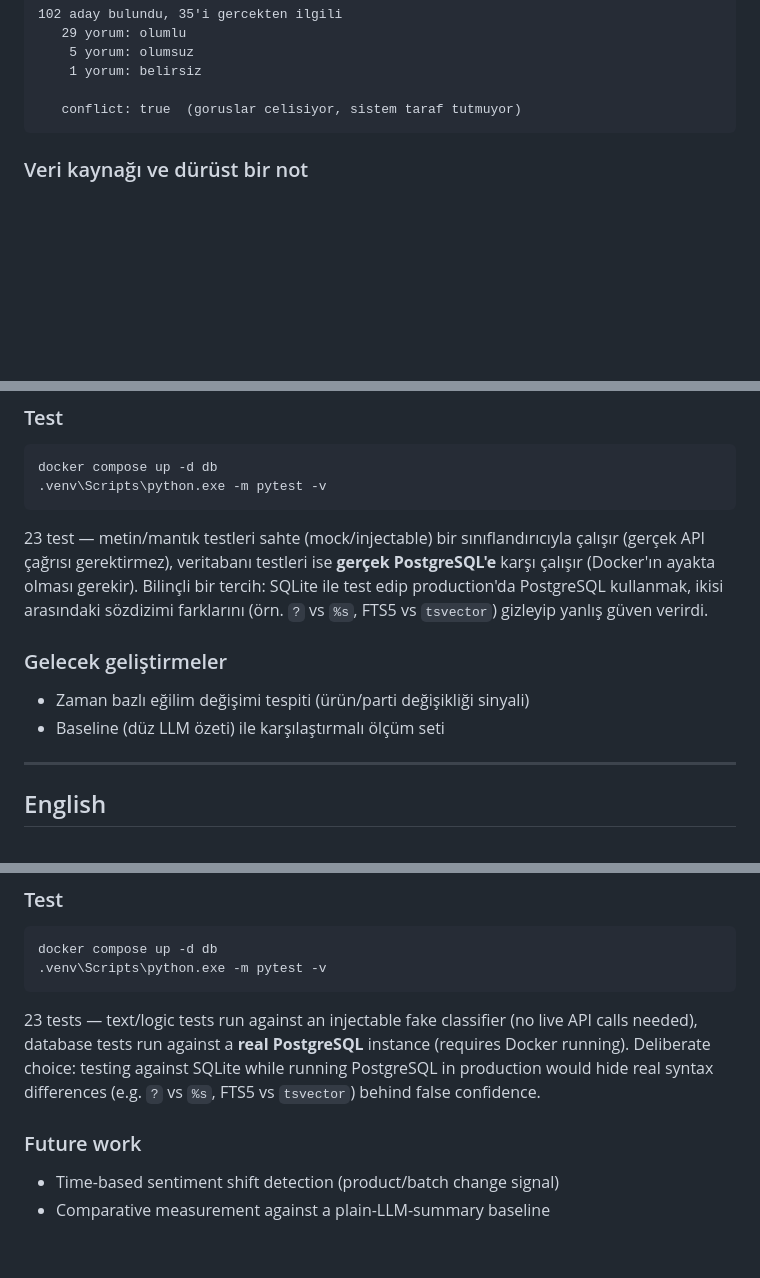
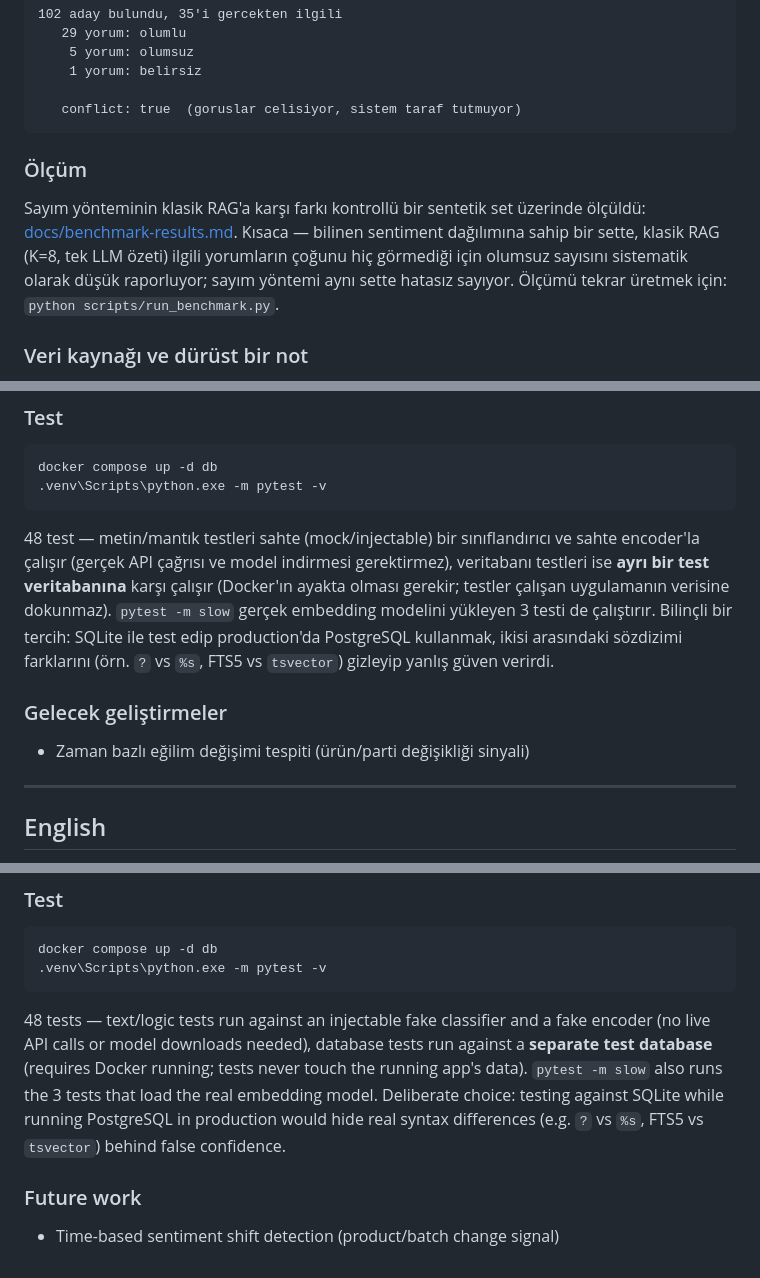
Before and after one commit to oguzordu/review-evidence-engine, a Markdown page: README.md, 3 parts joined by grey strips. GitHub-like rendering; blank space fills up the shorter version.

Commit message:
baseline ölçüm sonuçlarını ve readme'ye ölçüm bölümünü ekledim

````diff
--- a/README.md
+++ b/README.md
@@ -49,6 +49,15 @@ GET /products/p2/ask?question=urun kaliteli mi
 
    conflict: true  (goruslar celisiyor, sistem taraf tutmuyor)
 ```
+
+### Ölçüm
+
+Sayım yönteminin klasik RAG'a karşı farkı kontrollü bir sentetik set üzerinde
+ölçüldü: [docs/benchmark-results.md](docs/benchmark-results.md). Kısaca — bilinen
+sentiment dağılımına sahip bir sette, klasik RAG (K=8, tek LLM özeti) ilgili
+yorumların çoğunu hiç görmediği için olumsuz sayısını sistematik olarak düşük
+raporluyor; sayım yöntemi aynı sette hatasız sayıyor. Ölçümü tekrar üretmek için:
+`python scripts/run_benchmark.py`.
 
 ### Veri kaynağı ve dürüst bir not
 
@@ -138,9 +147,11 @@ docker compose up -d db
 .venv\Scripts\python.exe -m pytest -v
 ```
 
-23 test — metin/mantık testleri sahte (mock/injectable) bir sınıflandırıcıyla
-çalışır (gerçek API çağrısı gerektirmez), veritabanı testleri ise **gerçek
-PostgreSQL'e** karşı çalışır (Docker'ın ayakta olması gerekir). Bilinçli bir
+48 test — metin/mantık testleri sahte (mock/injectable) bir sınıflandırıcı ve
+sahte encoder'la çalışır (gerçek API çağrısı ve model indirmesi gerektirmez),
+veritabanı testleri ise **ayrı bir test veritabanına** karşı çalışır (Docker'ın
+ayakta olması gerekir; testler çalışan uygulamanın verisine dokunmaz).
+`pytest -m slow` gerçek embedding modelini yükleyen 3 testi de çalıştırır. Bilinçli bir
 tercih: SQLite ile test edip production'da PostgreSQL kullanmak, ikisi
 arasındaki sözdizimi farklarını (örn. `?` vs `%s`, FTS5 vs `tsvector`)
 gizleyip yanlış güven verirdi.
@@ -148,7 +159,6 @@ gizleyip yanlış güven verirdi.
 ### Gelecek geliştirmeler
 
 - Zaman bazlı eğilim değişimi tespiti (ürün/parti değişikliği sinyali)
-- Baseline (düz LLM özeti) ile karşılaştırmalı ölçüm seti
 
 ---
 
@@ -278,13 +297,14 @@ docker compose up -d db
 .venv\Scripts\python.exe -m pytest -v
 ```
 
-23 tests — text/logic tests run against an injectable fake classifier (no
-live API calls needed), database tests run against a **real PostgreSQL**
-instance (requires Docker running). Deliberate choice: testing against
+48 tests — text/logic tests run against an injectable fake classifier and a
+fake encoder (no live API calls or model downloads needed), database tests run
+against a **separate test database** (requires Docker running; tests never touch
+the running app's data). `pytest -m slow` also runs the 3 tests that load the
+real embedding model. Deliberate choice: testing against
 SQLite while running PostgreSQL in production would hide real syntax
 differences (e.g. `?` vs `%s`, FTS5 vs `tsvector`) behind false confidence.
 
 ### Future work
 
 - Time-based sentiment shift detection (product/batch change signal)
-- Comparative measurement against a plain-LLM-summary baseline
````
Also changed, not shown: other parts of README.md (+9 -0 lines), docs/benchmark-results.md (added, +13 -0 lines).
